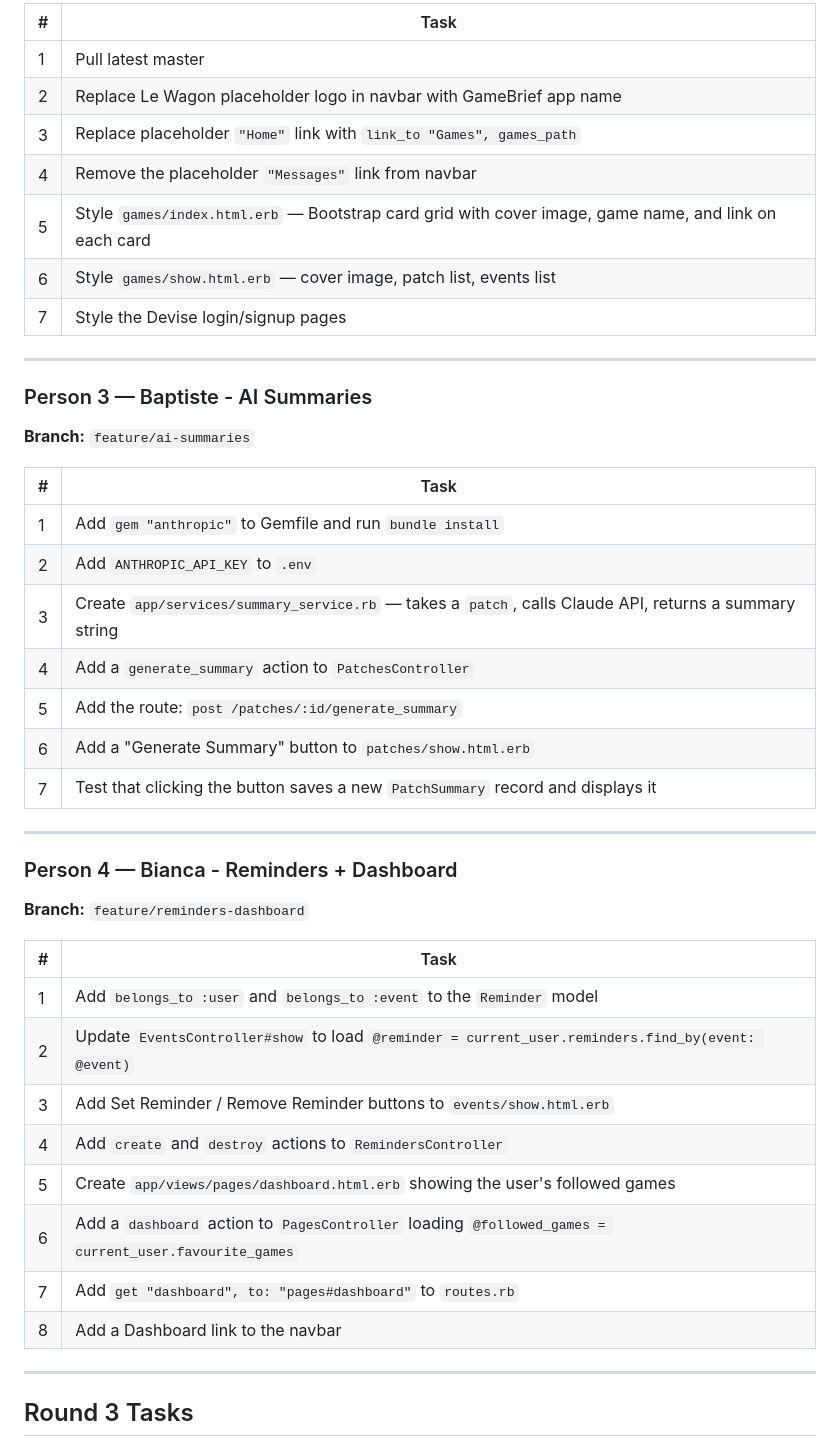
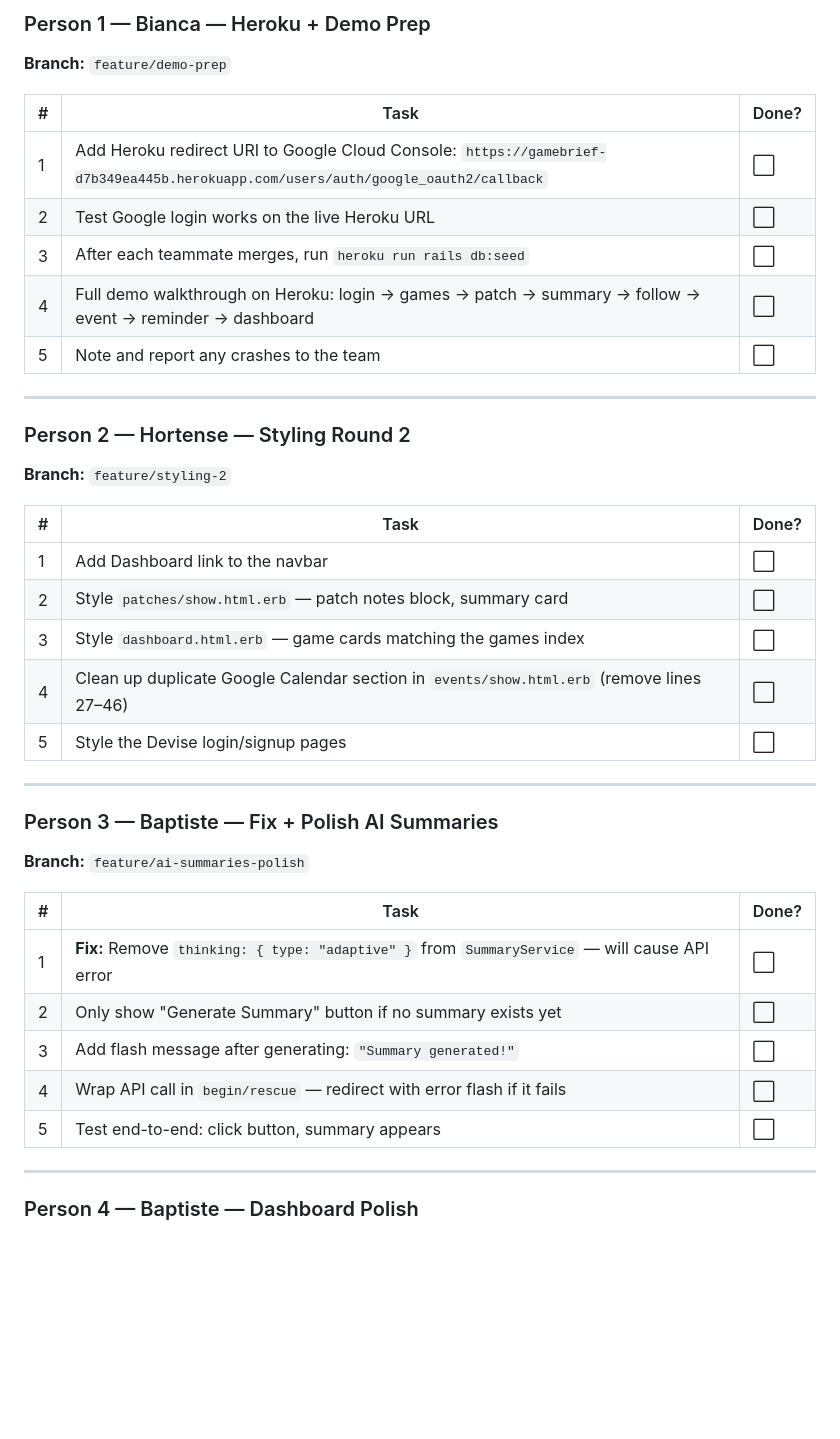
Before and after one commit to edhoblyn/GameBrief, a Markdown page: Docs/GameBrief_Team_Progress.md, the part around one of its changes. Rendered like a GitHub page; blank space fills up the shorter version.

Commit message:
updated Team Progress md file

```diff
--- a/Docs/GameBrief_Team_Progress.md
+++ b/Docs/GameBrief_Team_Progress.md
@@ -67,46 +69,45 @@
 
-| # | Task |
-|---|------|
-| 1 | Pull latest master |
-| 2 | Replace Le Wagon placeholder logo in navbar with GameBrief app name |
-| 3 | Replace placeholder `"Home"` link with `link_to "Games", games_path` |
-| 4 | Remove the placeholder `"Messages"` link from navbar |
-| 5 | Style `games/index.html.erb` — Bootstrap card grid with cover image, game name, and link on each card |
-| 6 | Style `games/show.html.erb` — cover image, patch list, events list |
-| 7 | Style the Devise login/signup pages |
+### Person 1 — Bianca — Heroku + Demo Prep
+
+**Branch:** `feature/demo-prep`
+
+| # | Task | Done? |
+|---|------|-------|
+| 1 | Add Heroku redirect URI to Google Cloud Console: `https://gamebrief-d7b349ea445b.herokuapp.com/users/auth/google_oauth2/callback` | ⬜ |
+| 2 | Test Google login works on the live Heroku URL | ⬜ |
+| 3 | After each teammate merges, run `heroku run rails db:seed` | ⬜ |
+| 4 | Full demo walkthrough on Heroku: login → games → patch → summary → follow → event → reminder → dashboard | ⬜ |
+| 5 | Note and report any crashes to the team | ⬜ |
 
 ---
 
-### Person 3 — Baptiste - AI Summaries
-**Branch:** `feature/ai-summaries`
+### Person 2 — Hortense — Styling Round 2
 
-| # | Task |
-|---|------|
-| 1 | Add `gem "anthropic"` to Gemfile and run `bundle install` |
-| 2 | Add `ANTHROPIC_API_KEY` to `.env` |
-| 3 | Create `app/services/summary_service.rb` — takes a `patch`, calls Claude API, returns a summary string |
-| 4 | Add a `generate_summary` action to `PatchesController` |
-| 5 | Add the route: `post /patches/:id/generate_summary` |
-| 6 | Add a "Generate Summary" button to `patches/show.html.erb` |
-| 7 | Test that clicking the button saves a new `PatchSummary` record and displays it |
+**Branch:** `feature/styling-2`
+
+| # | Task | Done? |
+|---|------|-------|
+| 1 | Add Dashboard link to the navbar | ⬜ |
+| 2 | Style `patches/show.html.erb` — patch notes block, summary card | ⬜ |
+| 3 | Style `dashboard.html.erb` — game cards matching the games index | ⬜ |
+| 4 | Clean up duplicate Google Calendar section in `events/show.html.erb` (remove lines 27–46) | ⬜ |
+| 5 | Style the Devise login/signup pages | ⬜ |
 
 ---
 
-### Person 4 — Bianca - Reminders + Dashboard
-**Branch:** `feature/reminders-dashboard`
+### Person 3 — Baptiste — Fix + Polish AI Summaries
 
-| # | Task |
-|---|------|
-| 1 | Add `belongs_to :user` and `belongs_to :event` to the `Reminder` model |
-| 2 | Update `EventsController#show` to load `@reminder = current_user.reminders.find_by(event: @event)` |
-| 3 | Add Set Reminder / Remove Reminder buttons to `events/show.html.erb` |
-| 4 | Add `create` and `destroy` actions to `RemindersController` |
-| 5 | Create `app/views/pages/dashboard.html.erb` showing the user's followed games |
-| 6 | Add a `dashboard` action to `PagesController` loading `@followed_games = current_user.favourite_games` |
-| 7 | Add `get "dashboard", to: "pages#dashboard"` to `routes.rb` |
-| 8 | Add a Dashboard link to the navbar |
+**Branch:** `feature/ai-summaries-polish`
+
+| # | Task | Done? |
+|---|------|-------|
+| 1 | **Fix:** Remove `thinking: { type: "adaptive" }` from `SummaryService` — will cause API error | ⬜ |
+| 2 | Only show "Generate Summary" button if no summary exists yet | ⬜ |
+| 3 | Add flash message after generating: `"Summary generated!"` | ⬜ |
+| 4 | Wrap API call in `begin/rescue` — redirect with error flash if it fails | ⬜ |
+| 5 | Test end-to-end: click button, summary appears | ⬜ |
 
 ---
 
-## Round 3 Tasks
+### Person 4 — Baptiste — Dashboard Polish
 
```
Also changed, not shown: other parts of Docs/GameBrief_Team_Progress.md (+33 -70 lines).
